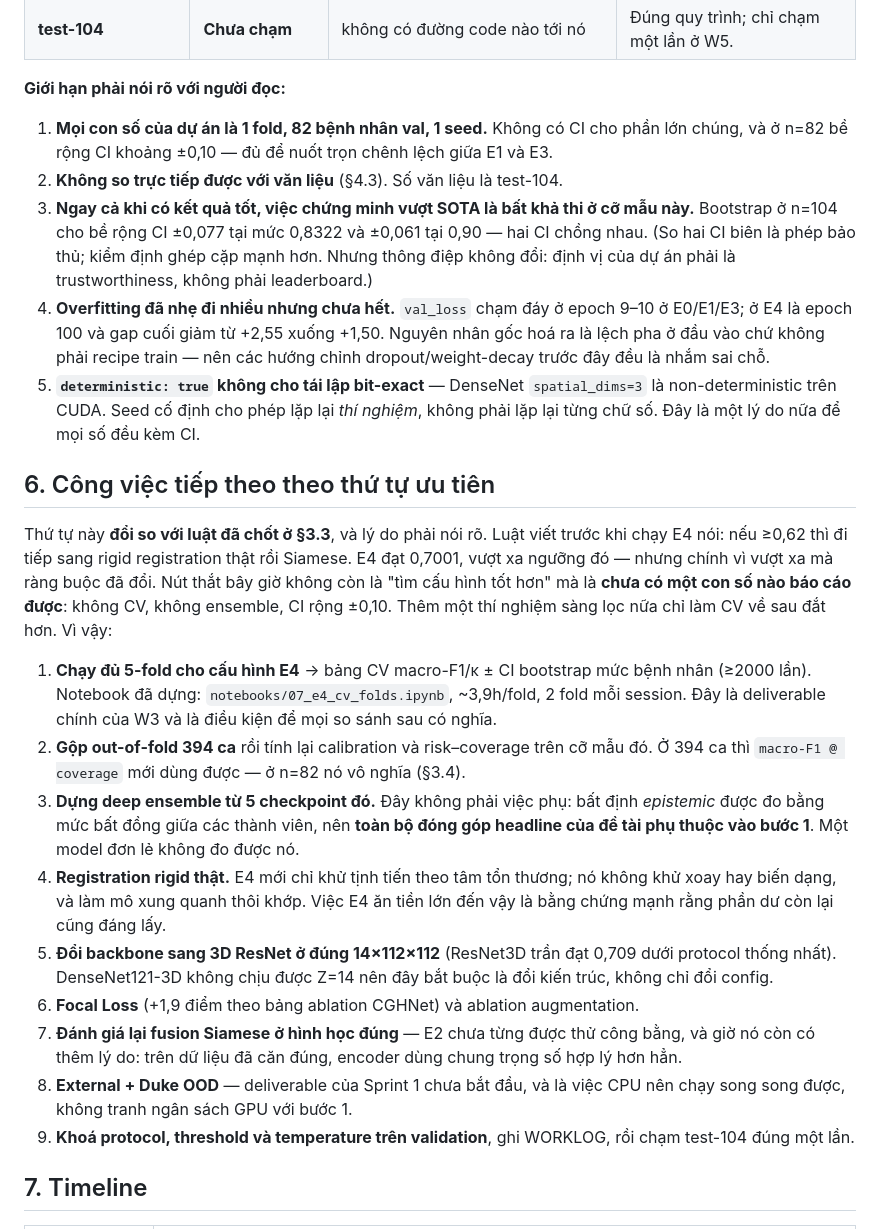
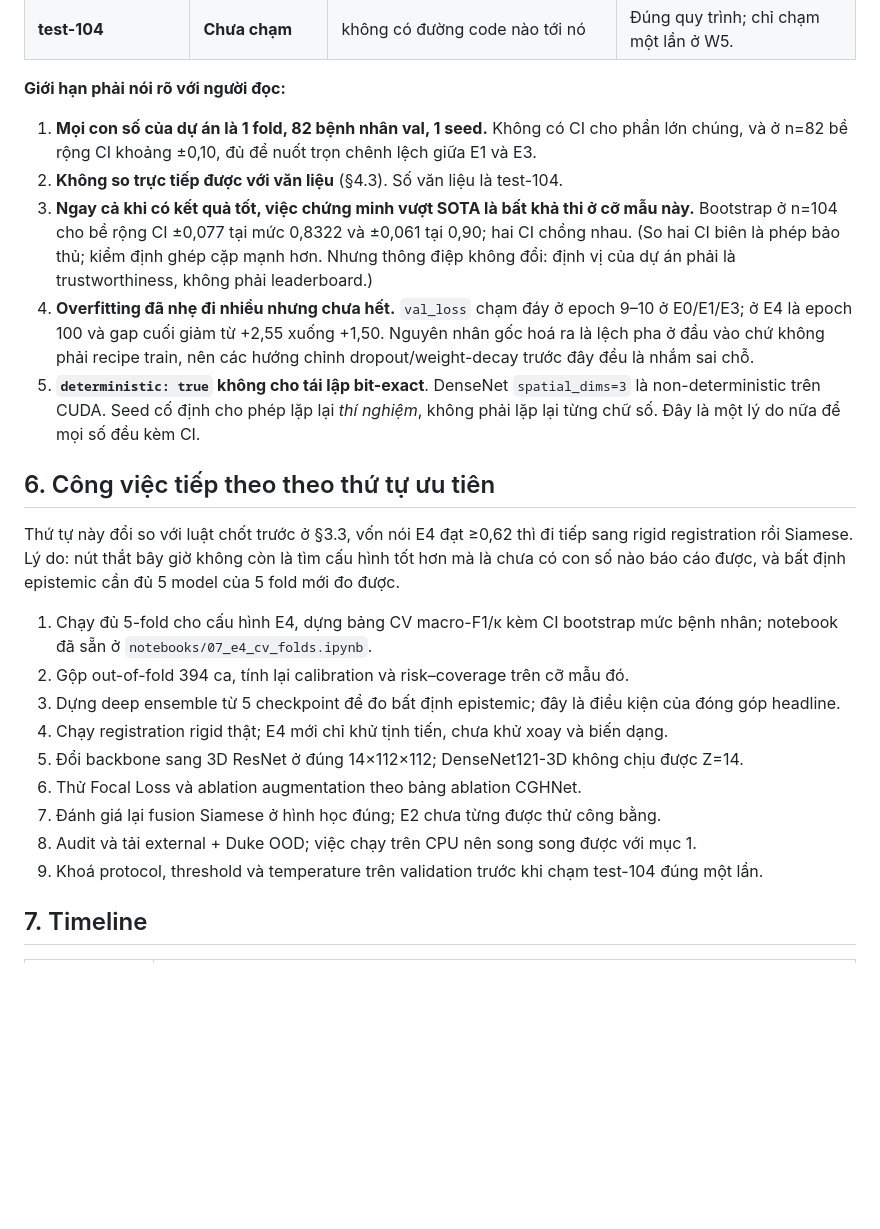
Before and after one commit to hdtruong802/liver-mri-3d-classifier, a Markdown page: reports/W2_REPORT.md, the part around one of its changes. GitHub-like rendering; blank space fills up the shorter version.

```diff
--- a/reports/W2_REPORT.md
+++ b/reports/W2_REPORT.md
@@ -307,25 +305,25 @@ Một quy trình cũng được thiết lập: **trước khi bàn giao thứ g
 
 **Giới hạn phải nói rõ với người đọc:**
 
-1. **Mọi con số của dự án là 1 fold, 82 bệnh nhân val, 1 seed.** Không có CI cho phần lớn chúng, và ở n=82 bề rộng CI khoảng ±0,10 — đủ để nuốt trọn chênh lệch giữa E1 và E3.
+1. **Mọi con số của dự án là 1 fold, 82 bệnh nhân val, 1 seed.** Không có CI cho phần lớn chúng, và ở n=82 bề rộng CI khoảng ±0,10, đủ để nuốt trọn chênh lệch giữa E1 và E3.
 2. **Không so trực tiếp được với văn liệu** (§4.3). Số văn liệu là test-104.
-3. **Ngay cả khi có kết quả tốt, việc chứng minh vượt SOTA là bất khả thi ở cỡ mẫu này.** Bootstrap ở n=104 cho bề rộng CI ±0,077 tại mức 0,8322 và ±0,061 tại 0,90 — hai CI chồng nhau. (So hai CI biên là phép bảo thủ; kiểm định ghép cặp mạnh hơn. Nhưng thông điệp không đổi: định vị của dự án phải là trustworthiness, không phải leaderboard.)
-4. **Overfitting đã nhẹ đi nhiều nhưng chưa hết.** `val_loss` chạm đáy ở epoch 9–10 ở E0/E1/E3; ở E4 là epoch 100 và gap cuối giảm từ +2,55 xuống +1,50. Nguyên nhân gốc hoá ra là lệch pha ở đầu vào chứ không phải recipe train — nên các hướng chỉnh dropout/weight-decay trước đây đều là nhắm sai chỗ.
-5. **`deterministic: true` không cho tái lập bit-exact** — DenseNet `spatial_dims=3` là non-deterministic trên CUDA. Seed cố định cho phép lặp lại *thí nghiệm*, không phải lặp lại từng chữ số. Đây là một lý do nữa để mọi số đều kèm CI.
+3. **Ngay cả khi có kết quả tốt, việc chứng minh vượt SOTA là bất khả thi ở cỡ mẫu này.** Bootstrap ở n=104 cho bề rộng CI ±0,077 tại mức 0,8322 và ±0,061 tại 0,90; hai CI chồng nhau. (So hai CI biên là phép bảo thủ; kiểm định ghép cặp mạnh hơn. Nhưng thông điệp không đổi: định vị của dự án phải là trustworthiness, không phải leaderboard.)
+4. **Overfitting đã nhẹ đi nhiều nhưng chưa hết.** `val_loss` chạm đáy ở epoch 9–10 ở E0/E1/E3; ở E4 là epoch 100 và gap cuối giảm từ +2,55 xuống +1,50. Nguyên nhân gốc hoá ra là lệch pha ở đầu vào chứ không phải recipe train, nên các hướng chỉnh dropout/weight-decay trước đây đều là nhắm sai chỗ.
+5. **`deterministic: true` không cho tái lập bit-exact**. DenseNet `spatial_dims=3` là non-deterministic trên CUDA. Seed cố định cho phép lặp lại *thí nghiệm*, không phải lặp lại từng chữ số. Đây là một lý do nữa để mọi số đều kèm CI.
 
 ## 6. Công việc tiếp theo theo thứ tự ưu tiên
 
-Thứ tự này **đổi so với luật đã chốt ở §3.3**, và lý do phải nói rõ. Luật viết trước khi chạy E4 nói: nếu ≥0,62 thì đi tiếp sang rigid registration thật rồi Siamese. E4 đạt 0,7001, vượt xa ngưỡng đó — nhưng chính vì vượt xa mà ràng buộc đã đổi. Nút thắt bây giờ không còn là "tìm cấu hình tốt hơn" mà là **chưa có một con số nào báo cáo được**: không CV, không ensemble, CI rộng ±0,10. Thêm một thí nghiệm sàng lọc nữa chỉ làm CV về sau đắt hơn. Vì vậy:
+Thứ tự này đổi so với luật chốt trước ở §3.3, vốn nói E4 đạt ≥0,62 thì đi tiếp sang rigid registration rồi Siamese. Lý do: nút thắt bây giờ không còn là tìm cấu hình tốt hơn mà là chưa có con số nào báo cáo được, và bất định epistemic cần đủ 5 model của 5 fold mới đo được.
 
-1. **Chạy đủ 5-fold cho cấu hình E4** → bảng CV macro-F1/κ ± CI bootstrap mức bệnh nhân (≥2000 lần). Notebook đã dựng: `notebooks/07_e4_cv_folds.ipynb`, ~3,9h/fold, 2 fold mỗi session. Đây là deliverable chính của W3 và là điều kiện để mọi so sánh sau có nghĩa.
-2. **Gộp out-of-fold 394 ca** rồi tính lại calibration và risk–coverage trên cỡ mẫu đó. Ở 394 ca thì `macro-F1 @ coverage` mới dùng được — ở n=82 nó vô nghĩa (§3.4).
-3. **Dựng deep ensemble từ 5 checkpoint đó.** Đây không phải việc phụ: bất định *epistemic* được đo bằng mức bất đồng giữa các thành viên, nên **toàn bộ đóng góp headline của đề tài phụ thuộc vào bước 1**. Một model đơn lẻ không đo được nó.
-4. **Registration rigid thật.** E4 mới chỉ khử tịnh tiến theo tâm tổn thương; nó không khử xoay hay biến dạng, và làm mô xung quanh thôi khớp. Việc E4 ăn tiền lớn đến vậy là bằng chứng mạnh rằng phần dư còn lại cũng đáng lấy.
-5. **Đổi backbone sang 3D ResNet ở đúng 14×112×112** (ResNet3D trần đạt 0,709 dưới protocol thống nhất). DenseNet121-3D không chịu được Z=14 nên đây bắt buộc là đổi kiến trúc, không chỉ đổi config.
-6. **Focal Loss** (+1,9 điểm theo bảng ablation CGHNet) và ablation augmentation.
-7. **Đánh giá lại fusion Siamese ở hình học đúng** — E2 chưa từng được thử công bằng, và giờ nó còn có thêm lý do: trên dữ liệu đã căn đúng, encoder dùng chung trọng số hợp lý hơn hẳn.
-8. **External + Duke OOD** — deliverable của Sprint 1 chưa bắt đầu, và là việc CPU nên chạy song song được, không tranh ngân sách GPU với bước 1.
-9. **Khoá protocol, threshold và temperature trên validation**, ghi WORKLOG, rồi chạm test-104 đúng một lần.
+1. Chạy đủ 5-fold cho cấu hình E4, dựng bảng CV macro-F1/κ kèm CI bootstrap mức bệnh nhân; notebook đã sẵn ở `notebooks/07_e4_cv_folds.ipynb`.
+2. Gộp out-of-fold 394 ca, tính lại calibration và risk–coverage trên cỡ mẫu đó.
+3. Dựng deep ensemble từ 5 checkpoint để đo bất định epistemic; đây là điều kiện của đóng góp headline.
+4. Chạy registration rigid thật; E4 mới chỉ khử tịnh tiến, chưa khử xoay và biến dạng.
+5. Đổi backbone sang 3D ResNet ở đúng 14×112×112; DenseNet121-3D không chịu được Z=14.
+6. Thử Focal Loss và ablation augmentation theo bảng ablation CGHNet.
+7. Đánh giá lại fusion Siamese ở hình học đúng; E2 chưa từng được thử công bằng.
+8. Audit và tải external + Duke OOD; việc chạy trên CPU nên song song được với mục 1.
+9. Khoá protocol, threshold và temperature trên validation trước khi chạm test-104 đúng một lần.
 
 ## 7. Timeline
 
```
Also changed, not shown: other parts of reports/W2_REPORT.md (+51 -59 lines).
